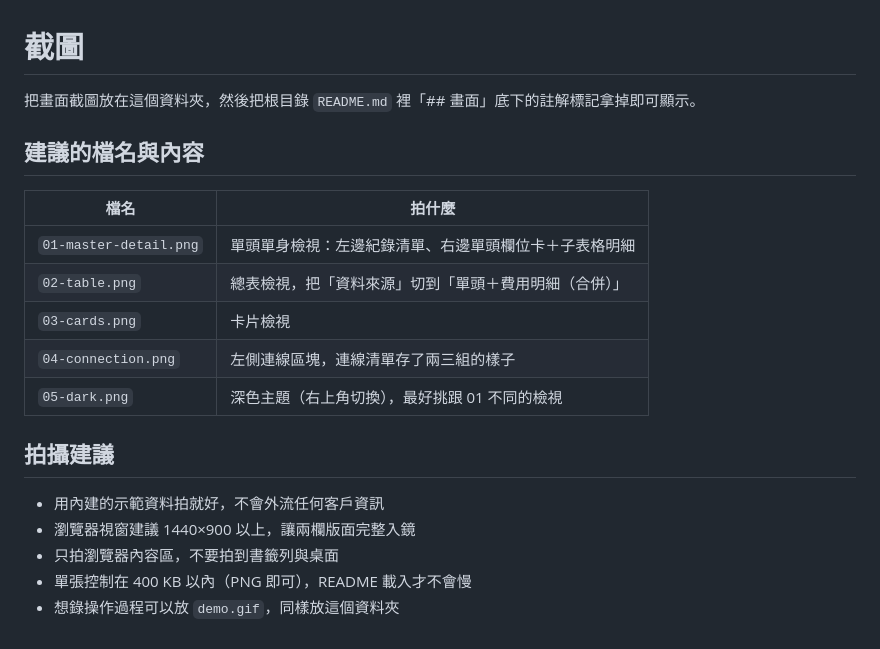
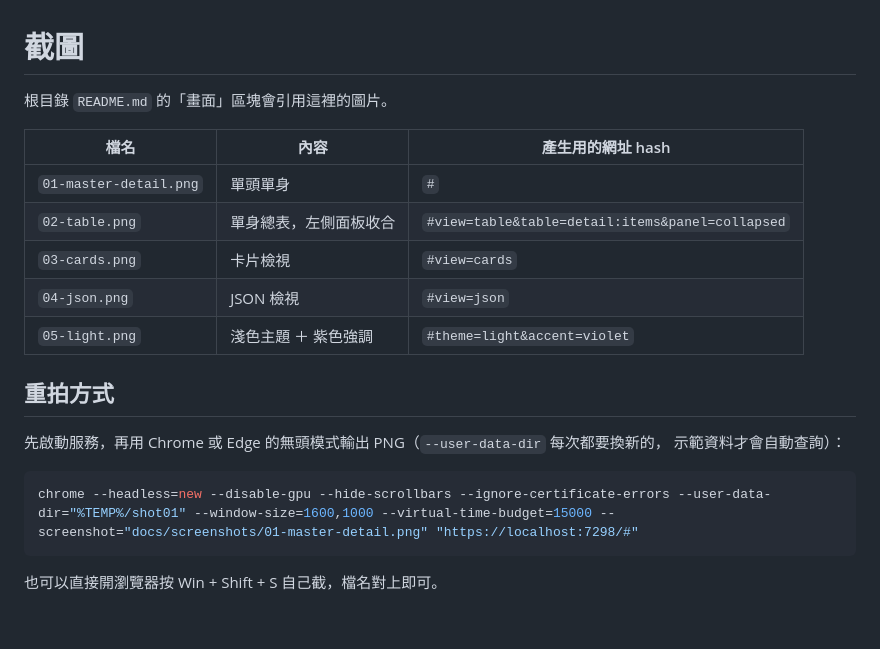
Before and after one commit to longwinerp/kintone-connector-demo, a Markdown page: docs/screenshots/README.md, the part around the change. GitHub-like rendering.

````diff
--- a/docs/screenshots/README.md
+++ b/docs/screenshots/README.md
@@ -1,21 +1,22 @@
 # 截圖
 
-把畫面截圖放在這個資料夾，然後把根目錄 `README.md` 裡「## 畫面」底下的註解標記拿掉即可顯示。
+根目錄 `README.md` 的「畫面」區塊會引用這裡的圖片。
 
-## 建議的檔名與內容
+| 檔名 | 內容 | 產生用的網址 hash |
+| --- | --- | --- |
+| `01-master-detail.png` | 單頭單身 | `#` |
+| `02-table.png` | 單身總表，左側面板收合 | `#view=table&table=detail:items&panel=collapsed` |
+| `03-cards.png` | 卡片檢視 | `#view=cards` |
+| `04-json.png` | JSON 檢視 | `#view=json` |
+| `05-light.png` | 淺色主題 ＋ 紫色強調 | `#theme=light&accent=violet` |
 
-| 檔名 | 拍什麼 |
-| --- | --- |
-| `01-master-detail.png` | 單頭單身檢視：左邊紀錄清單、右邊單頭欄位卡＋子表格明細 |
-| `02-table.png` | 總表檢視，把「資料來源」切到「單頭＋費用明細（合併）」 |
-| `03-cards.png` | 卡片檢視 |
-| `04-connection.png` | 左側連線區塊，連線清單存了兩三組的樣子 |
-| `05-dark.png` | 深色主題（右上角切換），最好挑跟 01 不同的檢視 |
+## 重拍方式
 
-## 拍攝建議
+先啟動服務，再用 Chrome 或 Edge 的無頭模式輸出 PNG（`--user-data-dir` 每次都要換新的，
+示範資料才會自動查詢）：
 
-- 用內建的示範資料拍就好，不會外流任何客戶資訊
-- 瀏覽器視窗建議 1440×900 以上，讓兩欄版面完整入鏡
-- 只拍瀏覽器內容區，不要拍到書籤列與桌面
-- 單張控制在 400 KB 以內（PNG 即可），README 載入才不會慢
-- 想錄操作過程可以放 `demo.gif`，同樣放這個資料夾
+```bash
+chrome --headless=new --disable-gpu --hide-scrollbars --ignore-certificate-errors --user-data-dir="%TEMP%/shot01" --window-size=1600,1000 --virtual-time-budget=15000 --screenshot="docs/screenshots/01-master-detail.png" "https://localhost:7298/#"
+```
+
+也可以直接開瀏覽器按 Win + Shift + S 自己截，檔名對上即可。
````
Also changed, not shown: README.md (+19 -8 lines), docs/screenshots/01-master-detail.png (added), docs/screenshots/02-table.png (added), docs/screenshots/03-cards.png (added), docs/screenshots/04-json.png (added), docs/screenshots/05-light.png (added), 3 other files.
